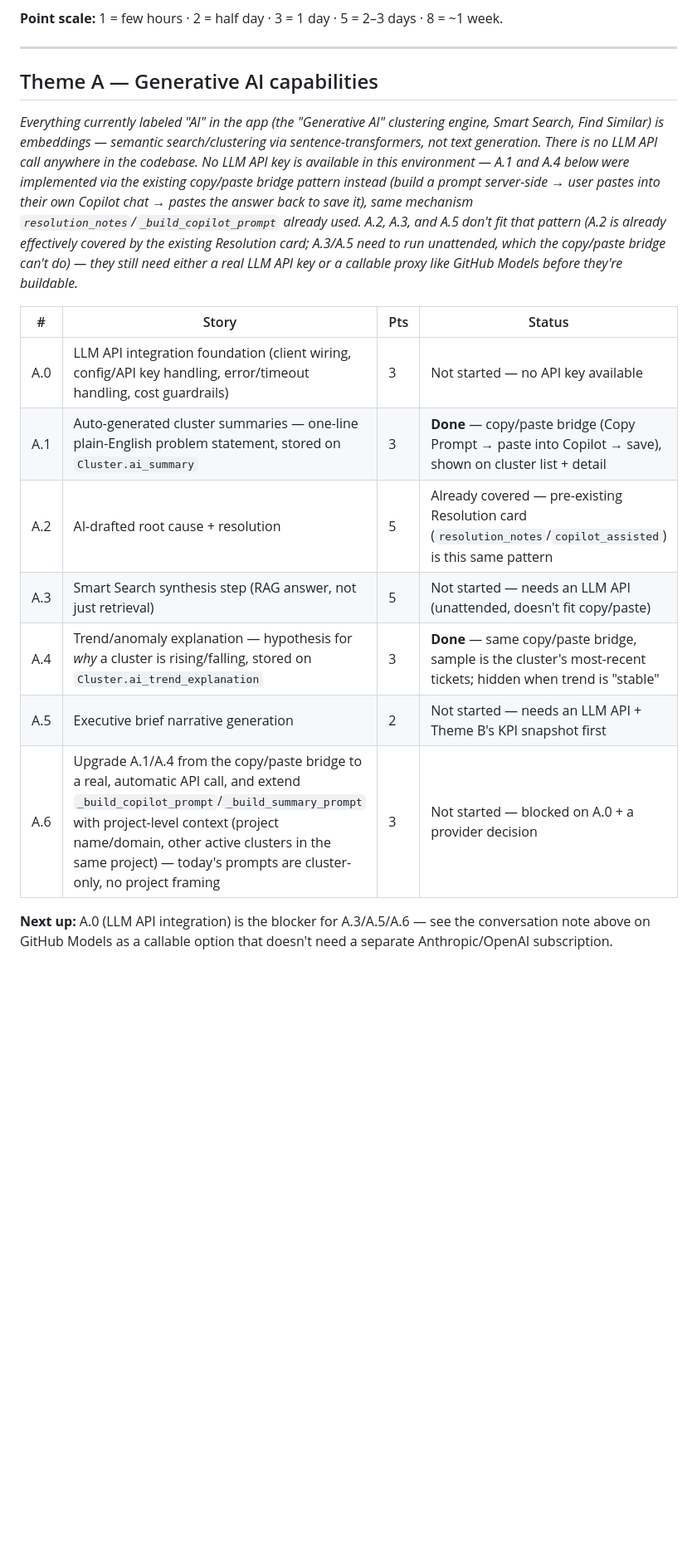
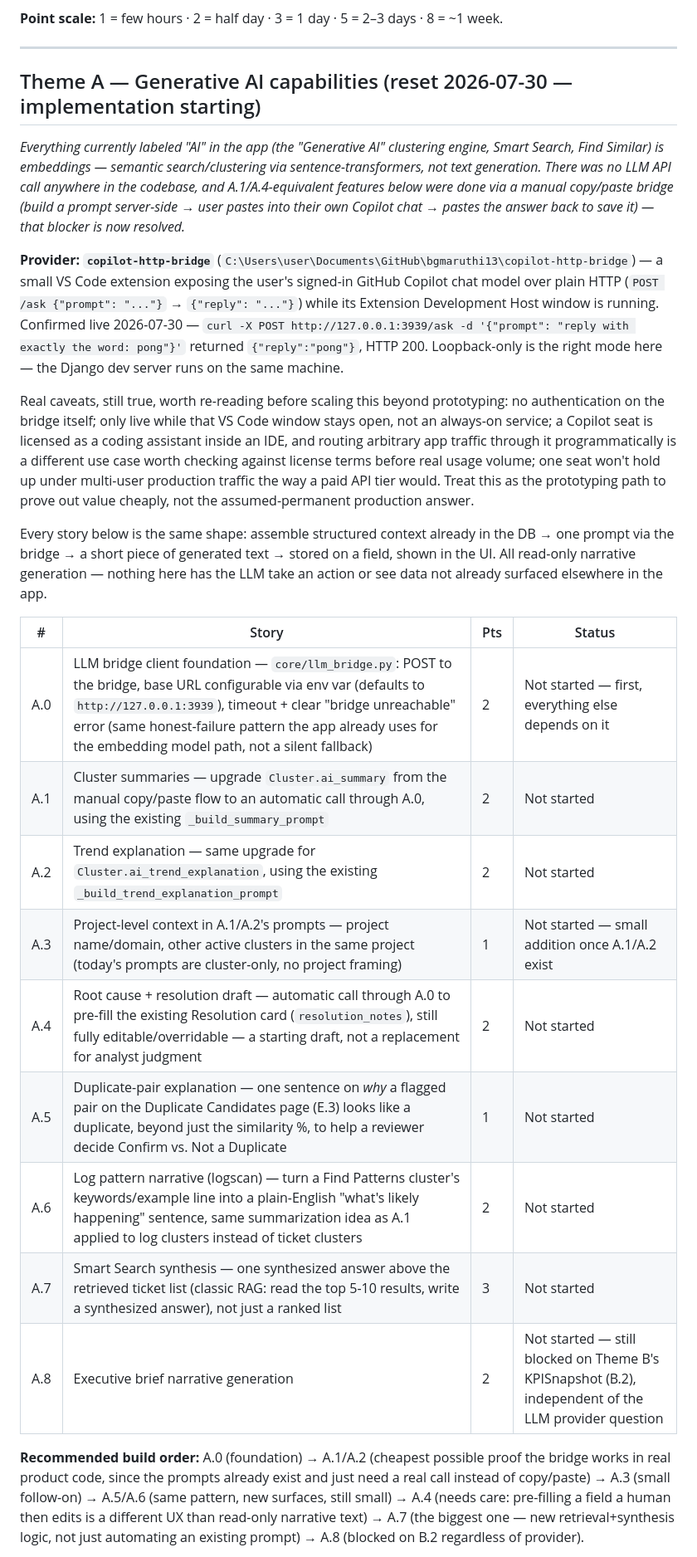
Before and after one commit to bgmaruthi13/CustomerSupportIntelligence, a Markdown page: BACKLOG.md, the part around one of its changes. Shown at 83% size. Drawn GitHub-style; blank space fills up the shorter version.

Commit message:
Reset Theme A into a concrete, sequenced implementation plan
Replaces the old "blocked on API key" framing with 9 stories (A.0-A.8)
against the now-confirmed-working copilot-http-bridge: client foundation,
then upgrading the two already-built copy/paste-bridge features (cluster
summary, trend explanation) to automatic calls, project-context prompt
enrichment, a root-cause/resolution draft, two new surfaces not
previously in the backlog (duplicate-pair explanation, log pattern
narrative), Smart Search synthesis, and the still-B.2-blocked executive
brief. Added a recommended build order (cheapest/lowest-risk first).

Marked the earlier Azure OpenAI research as a fallback rather than the
active decision, so it doesn't read as still-open next to the new plan.

Co-Authored-By: Claude Sonnet 5 <noreply@anthropic.com>

```diff
--- a/BACKLOG.md
+++ b/BACKLOG.md
@@ -8,31 +8,54 @@ on top of the existing platform, so pick items independently based on priority.
 
 ---
 
-## Theme A — Generative AI capabilities
+## Theme A — Generative AI capabilities (reset 2026-07-30 — implementation starting)
 
 *Everything currently labeled "AI" in the app (the "Generative AI" clustering engine,
 Smart Search, Find Similar) is embeddings — semantic search/clustering via
-sentence-transformers, not text generation. There is no LLM API call anywhere in the
-codebase. No LLM API key is available in this environment — A.1 and A.4 below were
-implemented via the existing copy/paste bridge pattern instead (build a prompt
-server-side → user pastes into their own Copilot chat → pastes the answer back to
-save it), same mechanism `resolution_notes`/`_build_copilot_prompt` already used. A.2,
-A.3, and A.5 don't fit that pattern (A.2 is already effectively covered by the
-existing Resolution card; A.3/A.5 need to run unattended, which the copy/paste bridge
-can't do) — they still need either a real LLM API key or a callable proxy like GitHub
-Models before they're buildable.*
+sentence-transformers, not text generation. There was no LLM API call anywhere in
+the codebase, and A.1/A.4-equivalent features below were done via a manual copy/paste
+bridge (build a prompt server-side → user pastes into their own Copilot chat → pastes
+the answer back to save it) — that blocker is now resolved.*
+
+**Provider: `copilot-http-bridge`** (`C:\Users\user\Documents\GitHub\bgmaruthi13\copilot-http-bridge`)
+— a small VS Code extension exposing the user's signed-in GitHub Copilot chat model
+over plain HTTP (`POST /ask {"prompt": "..."}` → `{"reply": "..."}`) while its
+Extension Development Host window is running. Confirmed live 2026-07-30 —
+`curl -X POST http://127.0.0.1:3939/ask -d '{"prompt": "reply with exactly the word:
+pong"}'` returned `{"reply":"pong"}`, HTTP 200. Loopback-only is the right mode here —
+the Django dev server runs on the same machine.
+
+Real caveats, still true, worth re-reading before scaling this beyond prototyping:
+no authentication on the bridge itself; only live while that VS Code window stays
+open, not an always-on service; a Copilot seat is licensed as a coding assistant
+inside an IDE, and routing arbitrary app traffic through it programmatically is a
+different use case worth checking against license terms before real usage volume;
+one seat won't hold up under multi-user production traffic the way a paid API tier
+would. Treat this as the prototyping path to prove out value cheaply, not the
+assumed-permanent production answer.
+
+Every story below is the same shape: assemble structured context already in the DB →
+one prompt via the bridge → a short piece of generated text → stored on a field,
+shown in the UI. All read-only narrative generation — nothing here has the LLM take
+an action or see data not already surfaced elsewhere in the app.
 
 | # | Story | Pts | Status |
 |---|---|---|---|
-| A.0 | LLM API integration foundation (client wiring, config/API key handling, error/timeout handling, cost guardrails) | 3 | Not started — no API key available |
-| A.1 | Auto-generated cluster summaries — one-line plain-English problem statement, stored on `Cluster.ai_summary` | 3 | **Done** — copy/paste bridge (Copy Prompt → paste into Copilot → save), shown on cluster list + detail |
-| A.2 | AI-drafted root cause + resolution | 5 | Already covered — pre-existing Resolution card (`resolution_notes`/`copilot_assisted`) is this same pattern |
-| A.3 | Smart Search synthesis step (RAG answer, not just retrieval) | 5 | Not started — needs an LLM API (unattended, doesn't fit copy/paste) |
-| A.4 | Trend/anomaly explanation — hypothesis for *why* a cluster is rising/falling, stored on `Cluster.ai_trend_explanation` | 3 | **Done** — same copy/paste bridge, sample is the cluster's most-recent tickets; hidden when trend is "stable" |
-| A.5 | Executive brief narrative generation | 2 | Not started — needs an LLM API + Theme B's KPI snapshot first |
-| A.6 | Upgrade A.1/A.4 from the copy/paste bridge to a real, automatic API call, and extend `_build_copilot_prompt`/`_build_summary_prompt` with project-level context (project name/domain, other active clusters in the same project) — today's prompts are cluster-only, no project framing | 3 | Not started — blocked on A.0 + a provider decision |
+| A.0 | LLM bridge client foundation — `core/llm_bridge.py`: POST to the bridge, base URL configurable via env var (defaults to `http://127.0.0.1:3939`), timeout + clear "bridge unreachable" error (same honest-failure pattern the app already uses for the embedding model path, not a silent fallback) | 2 | Not started — first, everything else depends on it |
+| A.1 | Cluster summaries — upgrade `Cluster.ai_summary` from the manual copy/paste flow to an automatic call through A.0, using the existing `_build_summary_prompt` | 2 | Not started |
+| A.2 | Trend explanation — same upgrade for `Cluster.ai_trend_explanation`, using the existing `_build_trend_explanation_prompt` | 2 | Not started |
+| A.3 | Project-level context in A.1/A.2's prompts — project name/domain, other active clusters in the same project (today's prompts are cluster-only, no project framing) | 1 | Not started — small addition once A.1/A.2 exist |
+| A.4 | Root cause + resolution draft — automatic call through A.0 to pre-fill the existing Resolution card (`resolution_notes`), still fully editable/overridable — a starting draft, not a replacement for analyst judgment | 2 | Not started |
+| A.5 | Duplicate-pair explanation — one sentence on *why* a flagged pair on the Duplicate Candidates page (E.3) looks like a duplicate, beyond just the similarity %, to help a reviewer decide Confirm vs. Not a Duplicate | 1 | Not started |
+| A.6 | Log pattern narrative (logscan) — turn a Find Patterns cluster's keywords/example line into a plain-English "what's likely happening" sentence, same summarization idea as A.1 applied to log clusters instead of ticket clusters | 2 | Not started |
+| A.7 | Smart Search synthesis — one synthesized answer above the retrieved ticket list (classic RAG: read the top 5-10 results, write a synthesized answer), not just a ranked list | 3 | Not started |
+| A.8 | Executive brief narrative generation | 2 | Not started — still blocked on Theme B's KPISnapshot (B.2), independent of the LLM provider question |
 
-**Next up:** A.0 (LLM API integration) is the blocker for A.3/A.5/A.6 — see the
-conversation note above on GitHub Models as a callable option that doesn't need a
-separate Anthropic/OpenAI subscription.
+**Recommended build order:** A.0 (foundation) → A.1/A.2 (cheapest possible proof the
+bridge works in real product code, since the prompts already exist and just need a
+real call instead of copy/paste) → A.3 (small follow-on) → A.5/A.6 (same pattern,
+new surfaces, still small) → A.4 (needs care: pre-filling a field a human then edits
+is a different UX than read-only narrative text) → A.7 (the biggest one — new
+retrieval+synthesis logic, not just automating an existing prompt) → A.8 (blocked
+on B.2 regardless of provider).
 
```
Also changed, not shown: other parts of BACKLOG.md (+4 -32 lines).
